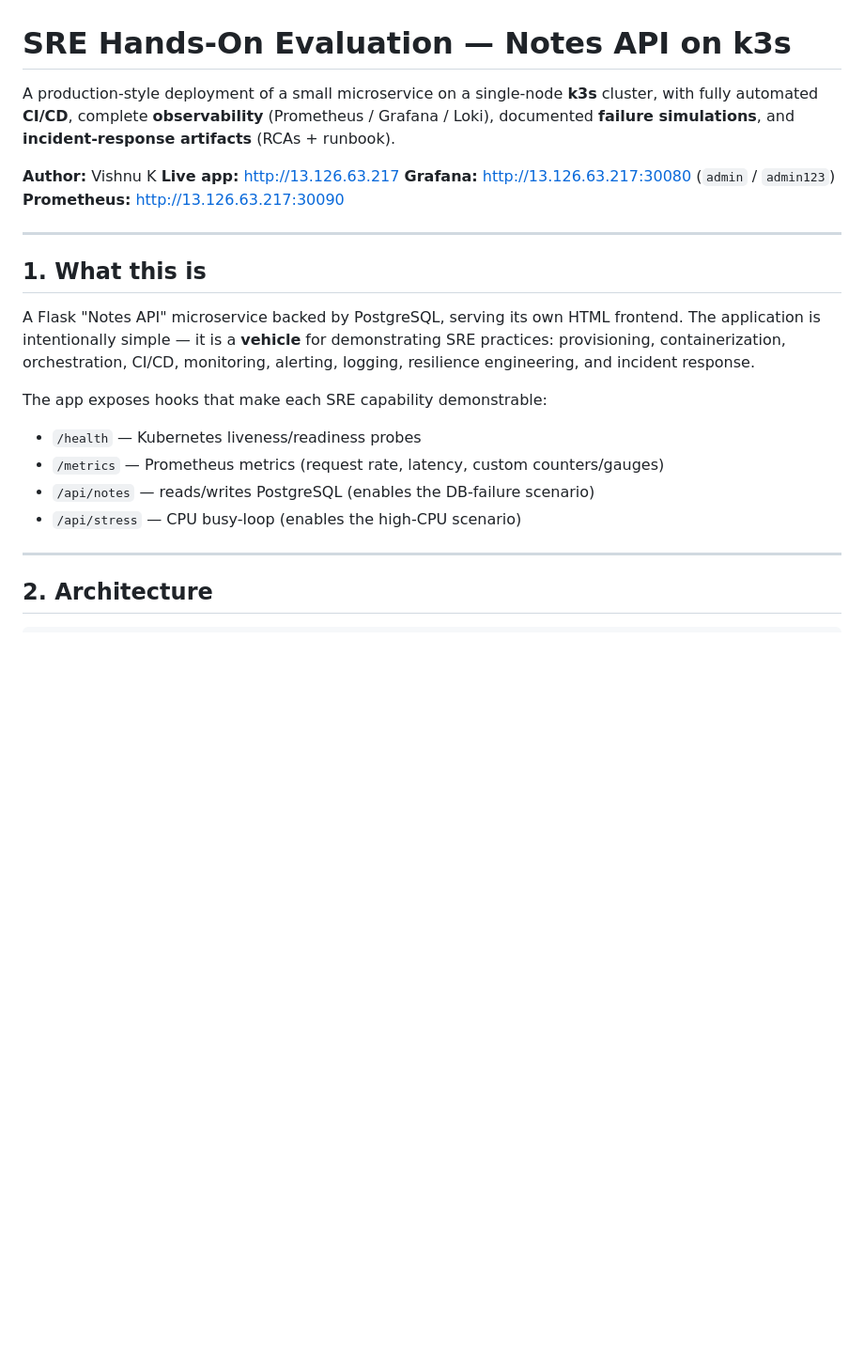
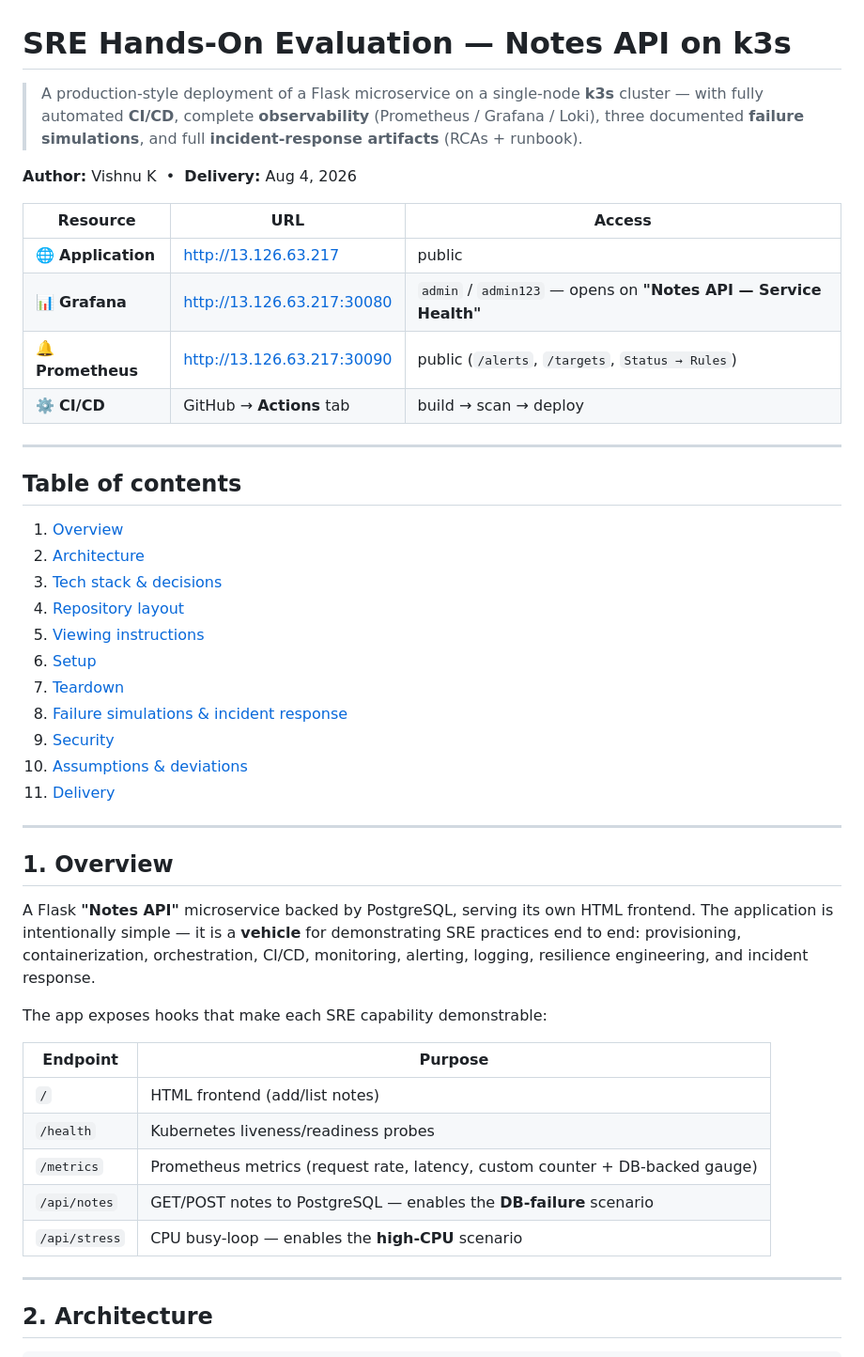
Before and after one commit to vishnucax/SRE-Project1, a Markdown page: README.md, the part around one of its changes. Shown at 94% size. Drawn GitHub-style; blank space fills up the shorter version.

```diff
--- a/README.md
+++ b/README.md
@@ -1,30 +1,55 @@
 # SRE Hands-On Evaluation — Notes API on k3s
 
-A production-style deployment of a small microservice on a single-node **k3s**
-cluster, with fully automated **CI/CD**, complete **observability**
-(Prometheus / Grafana / Loki), documented **failure simulations**, and
-**incident-response artifacts** (RCAs + runbook).
+> A production-style deployment of a Flask microservice on a single-node **k3s** cluster —
+> with fully automated **CI/CD**, complete **observability** (Prometheus / Grafana / Loki),
+> three documented **failure simulations**, and full **incident-response artifacts**
+> (RCAs + runbook).
 
-**Author:** Vishnu K
-**Live app:** http://13.126.63.217
-**Grafana:** http://13.126.63.217:30080 (`admin` / `admin123`)
-**Prometheus:** http://13.126.63.217:30090
+<p align="left">
+  <b>Author:</b> Vishnu K &nbsp;•&nbsp;
+  <b>Delivery:</b> Aug 4, 2026
+</p>
+
+| Resource | URL | Access |
+|---|---|---|
+| 🌐 **Application** | http://13.126.63.217 | public |
+| 📊 **Grafana** | http://13.126.63.217:30080 | `admin` / `admin123` — opens on **"Notes API — Service Health"** |
+| 🔔 **Prometheus** | http://13.126.63.217:30090 | public (`/alerts`, `/targets`, `Status → Rules`) |
+| ⚙️ **CI/CD** | GitHub → **Actions** tab | build → scan → deploy |
 
 ---
 
-## 1. What this is
+## Table of contents
+1. [Overview](#1-overview)
+2. [Architecture](#2-architecture)
+3. [Tech stack & decisions](#3-tech-stack--decisions)
+4. [Repository layout](#4-repository-layout)
+5. [Viewing instructions](#5-viewing-instructions-for-reviewers)
+6. [Setup](#6-setup-reproduce-from-scratch)
+7. [Teardown](#7-teardown)
+8. [Failure simulations & incident response](#8-failure-simulations--incident-response)
+9. [Security](#9-security)
+10. [Assumptions & deviations](#10-assumptions--deviations)
+11. [Delivery](#11-delivery)
 
-A Flask "Notes API" microservice backed by PostgreSQL, serving its own HTML
-frontend. The application is intentionally simple — it is a **vehicle** for
-demonstrating SRE practices: provisioning, containerization, orchestration,
-CI/CD, monitoring, alerting, logging, resilience engineering, and incident
-response.
+---
+
+## 1. Overview
+
+A Flask **"Notes API"** microservice backed by PostgreSQL, serving its own HTML frontend.
+The application is intentionally simple — it is a **vehicle** for demonstrating SRE
+practices end to end: provisioning, containerization, orchestration, CI/CD, monitoring,
+alerting, logging, resilience engineering, and incident response.
 
 The app exposes hooks that make each SRE capability demonstrable:
-- `/health` — Kubernetes liveness/readiness probes
-- `/metrics` — Prometheus metrics (request rate, latency, custom counters/gauges)
-- `/api/notes` — reads/writes PostgreSQL (enables the DB-failure scenario)
-- `/api/stress` — CPU busy-loop (enables the high-CPU scenario)
+
+| Endpoint | Purpose |
+|---|---|
+| `/` | HTML frontend (add/list notes) |
+| `/health` | Kubernetes liveness/readiness probes |
+| `/metrics` | Prometheus metrics (request rate, latency, custom counter + DB-backed gauge) |
+| `/api/notes` | GET/POST notes to PostgreSQL — enables the **DB-failure** scenario |
+| `/api/stress` | CPU busy-loop — enables the **high-CPU** scenario |
 
 ---
 
```
Also changed, not shown: other parts of README.md (+84 -57 lines).
